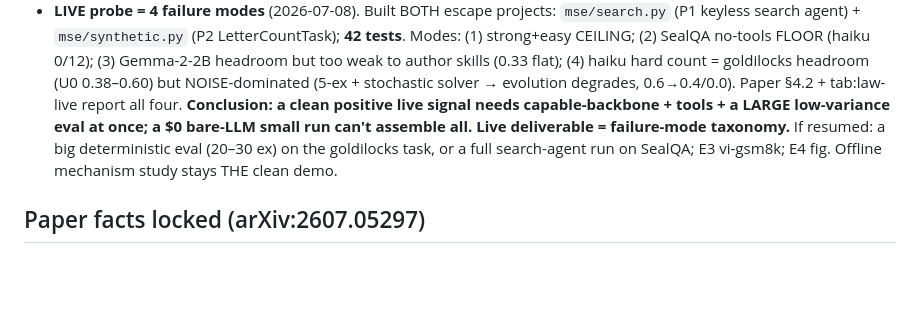
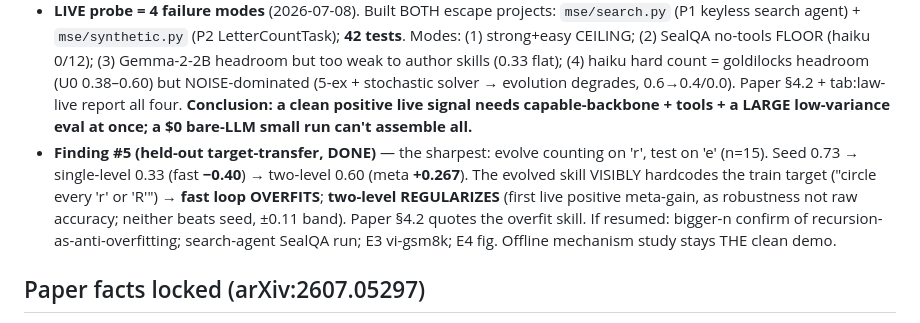
Before and after one commit to loversky02/metaskill-evolve, a Markdown page: NEXT.md, the part around the change. GitHub-like rendering; blank space fills up the shorter version.

Commit message:
docs: finding #5 (overfit + recursion-regularizes) in NEXT

```diff
--- a/NEXT.md
+++ b/NEXT.md
@@ -30,10 +30,15 @@ Resume phrase: **"tiếp tục metaskill-evolve"**
   (5-ex + stochastic solver → evolution degrades, 0.6→0.4/0.0). Paper §4.2 +
   tab:law-live report all four.
   **Conclusion: a clean positive live signal needs capable-backbone + tools + a
-  LARGE low-variance eval at once; a $0 bare-LLM small run can't assemble all.
-  Live deliverable = failure-mode taxonomy.** If resumed: a big deterministic eval
-  (20–30 ex) on the goldilocks task, or a full search-agent run on SealQA; E3
-  vi-gsm8k; E4 fig. Offline mechanism study stays THE clean demo.
+  LARGE low-variance eval at once; a $0 bare-LLM small run can't assemble all.**
+- **Finding #5 (held-out target-transfer, DONE)** — the sharpest: evolve counting on
+  'r', test on 'e' (n=15). Seed 0.73 → single-level 0.33 (fast **−0.40**) → two-level
+  0.60 (meta **+0.267**). The evolved skill VISIBLY hardcodes the train target
+  ("circle every 'r' or 'R'") → **fast loop OVERFITS**; **two-level REGULARIZES**
+  (first live positive meta-gain, as robustness not raw accuracy; neither beats seed,
+  ±0.11 band). Paper §4.2 quotes the overfit skill. If resumed: bigger-n confirm of
+  recursion-as-anti-overfitting; search-agent SealQA run; E3 vi-gsm8k; E4 fig.
+  Offline mechanism study stays THE clean demo.
 
 ## Paper facts locked (arXiv:2607.05297)
 - Backbone: **Gemma-4 31B, frozen**, shared by all 5 agents.
```
